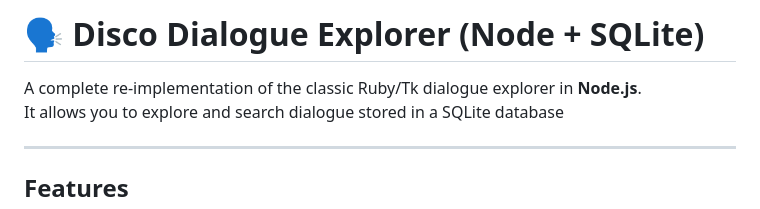
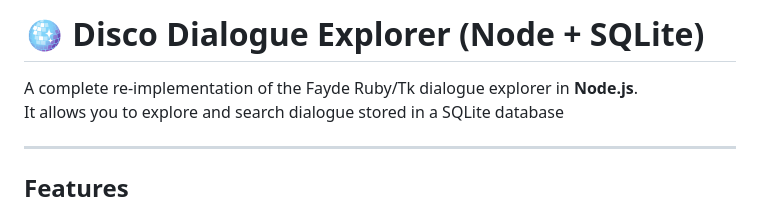
Before and after one commit to gigabit6/disco-dialogue-explorer, a Markdown page: README.md, the part around the change. Rendered like a GitHub page.

Commit message:
Small update to readme

```diff
--- a/README.md
+++ b/README.md
@@ -1,6 +1,6 @@
-# 🗣️ Disco Dialogue Explorer (Node + SQLite)
+# 🪩 Disco Dialogue Explorer (Node + SQLite)
 
-A complete re-implementation of the classic Ruby/Tk dialogue explorer in **Node.js**.
+A complete re-implementation of the Fayde Ruby/Tk dialogue explorer in **Node.js**.
 It allows you to explore and search dialogue stored in a SQLite database
 
 ---
```
